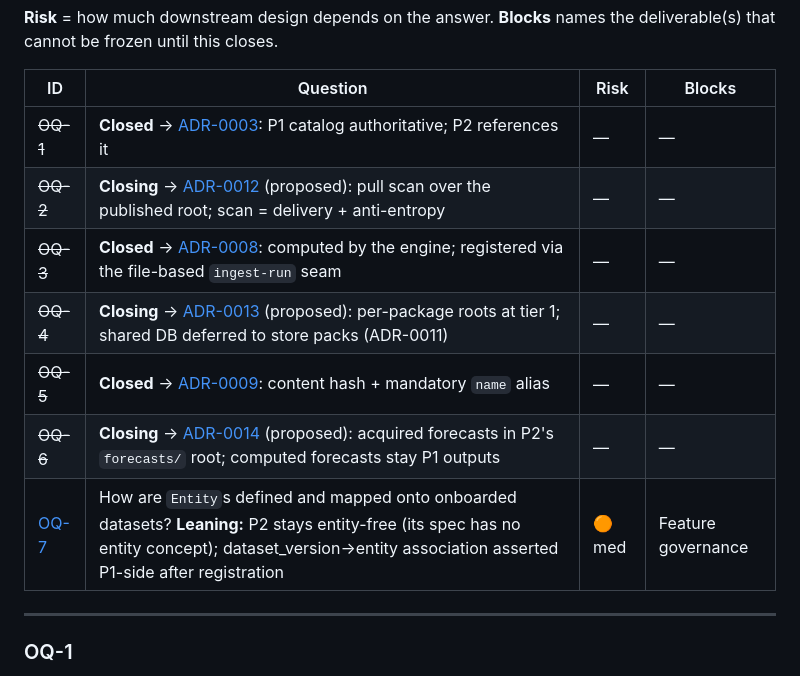
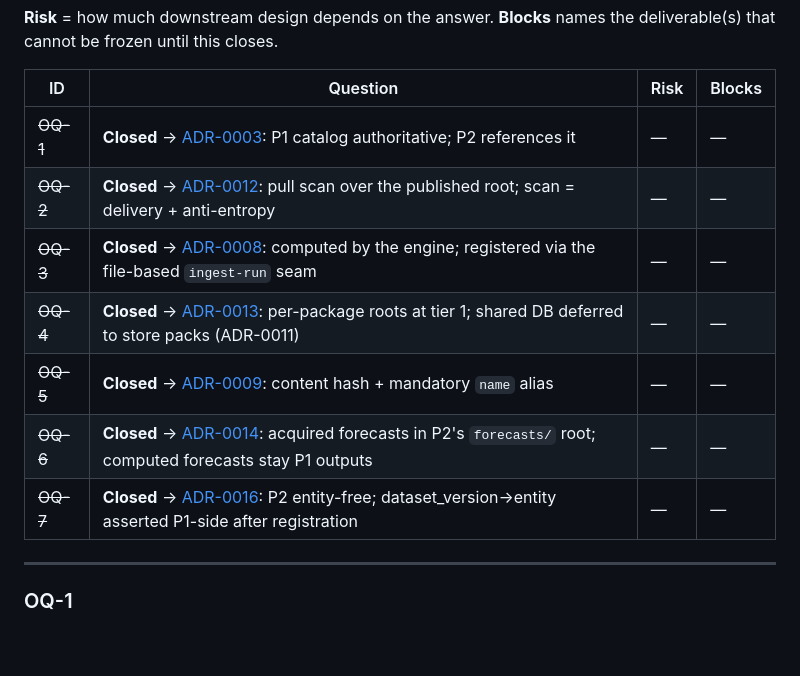
Before and after one commit to gdrusse/dskit, a Markdown page: docs/architecture/open-questions.md, the part around the change. Drawn GitHub-style; blank space fills up the shorter version.

```diff
--- a/docs/architecture/open-questions.md
+++ b/docs/architecture/open-questions.md
@@ -9,12 +9,12 @@ deliverable(s) that cannot be frozen until this closes.
 | ID | Question | Risk | Blocks |
 |---|---|---|---|
 | ~~OQ-1~~ | **Closed** → [ADR-0003](decision-log.md#adr-0003--package-2s-registration-of-a-source-is-operational-package-1-holds-the-authoritative-catalog): P1 catalog authoritative; P2 references it | — | — |
-| ~~OQ-2~~ | **Closing** → [ADR-0012](decision-log.md#adr-0012--p2p1-handoff-is-a-pull-scan-the-published-store-is-the-outbox) (proposed): pull scan over the published root; scan = delivery + anti-entropy | — | — |
+| ~~OQ-2~~ | **Closed** → [ADR-0012](decision-log.md#adr-0012--p2p1-handoff-is-a-pull-scan-the-published-store-is-the-outbox): pull scan over the published root; scan = delivery + anti-entropy | — | — |
 | ~~OQ-3~~ | **Closed** → [ADR-0008](decision-log.md#adr-0008--pipelineassets-observation-is-file-based-no-imports-either-way): computed by the engine; registered via the file-based `ingest-run` seam | — | — |
-| ~~OQ-4~~ | **Closing** → [ADR-0013](decision-log.md#adr-0013--p2-reuses-the-assets-engine-connectors-use-the-four-verb-contract) (proposed): per-package roots at tier 1; shared DB deferred to store packs (ADR-0011) | — | — |
+| ~~OQ-4~~ | **Closed** → [ADR-0013](decision-log.md#adr-0013--p2-reuses-the-assets-engine-connectors-use-the-four-verb-contract): per-package roots at tier 1; shared DB deferred to store packs (ADR-0011) | — | — |
 | ~~OQ-5~~ | **Closed** → [ADR-0009](decision-log.md#adr-0009--asset-version-identity-is-a-content-hash--human-alias): content hash + mandatory `name` alias | — | — |
-| ~~OQ-6~~ | **Closing** → [ADR-0014](decision-log.md#adr-0014--bitemporal-storage-with-first-class-acquisition-modes) (proposed): acquired forecasts in P2's `forecasts/` root; computed forecasts stay P1 outputs | — | — |
-| [OQ-7](#oq-7) | How are `Entity`s defined and mapped onto onboarded datasets? **Leaning:** P2 stays entity-free (its spec has no entity concept); dataset_version→entity association asserted P1-side after registration | 🟠 med | Feature governance |
+| ~~OQ-6~~ | **Closed** → [ADR-0014](decision-log.md#adr-0014--bitemporal-storage-with-first-class-acquisition-modes): acquired forecasts in P2's `forecasts/` root; computed forecasts stay P1 outputs | — | — |
+| ~~OQ-7~~ | **Closed** → [ADR-0016](decision-log.md#adr-0016--p2-is-entity-free-entity-association-is-asserted-p1-side): P2 entity-free; dataset_version→entity asserted P1-side after registration | — | — |
 
 ---
 
```
Also changed, not shown: docs/architecture/decision-log.md (+22 -4 lines).
